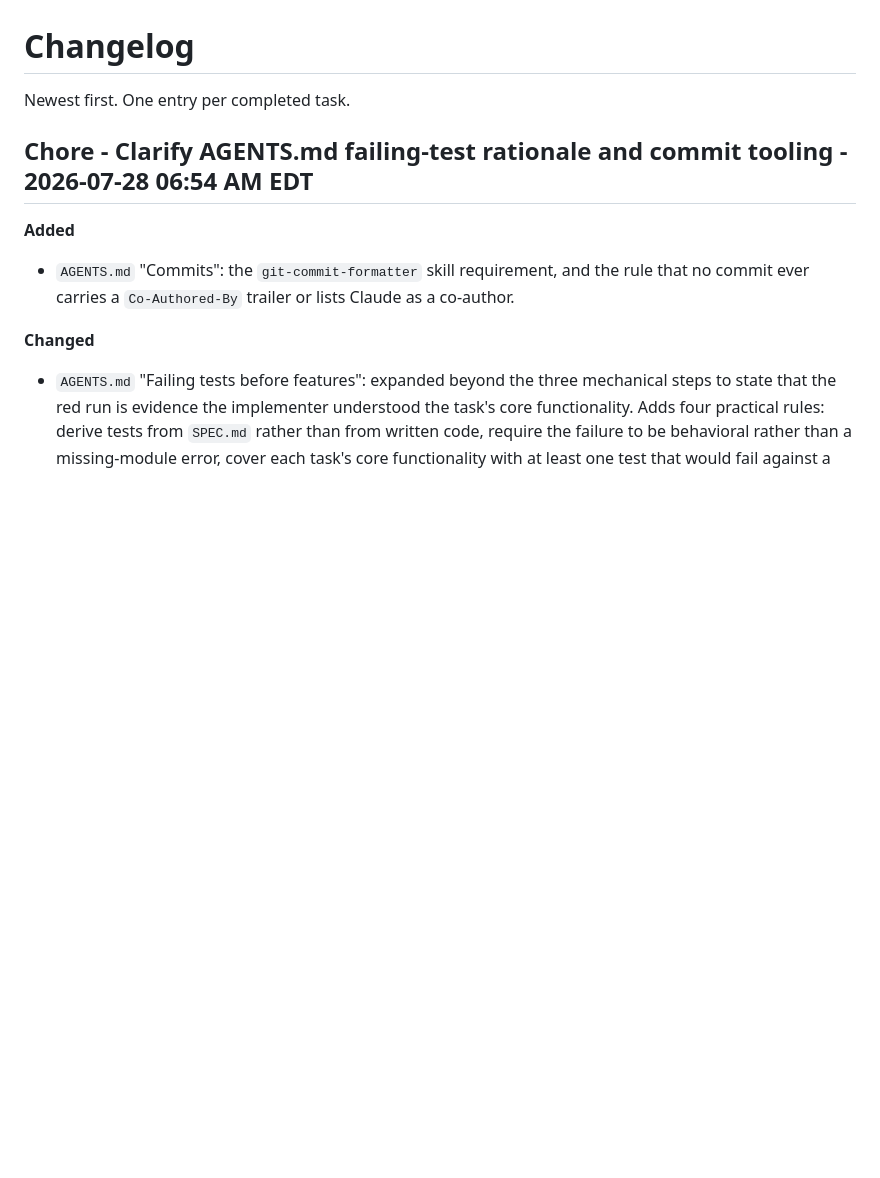
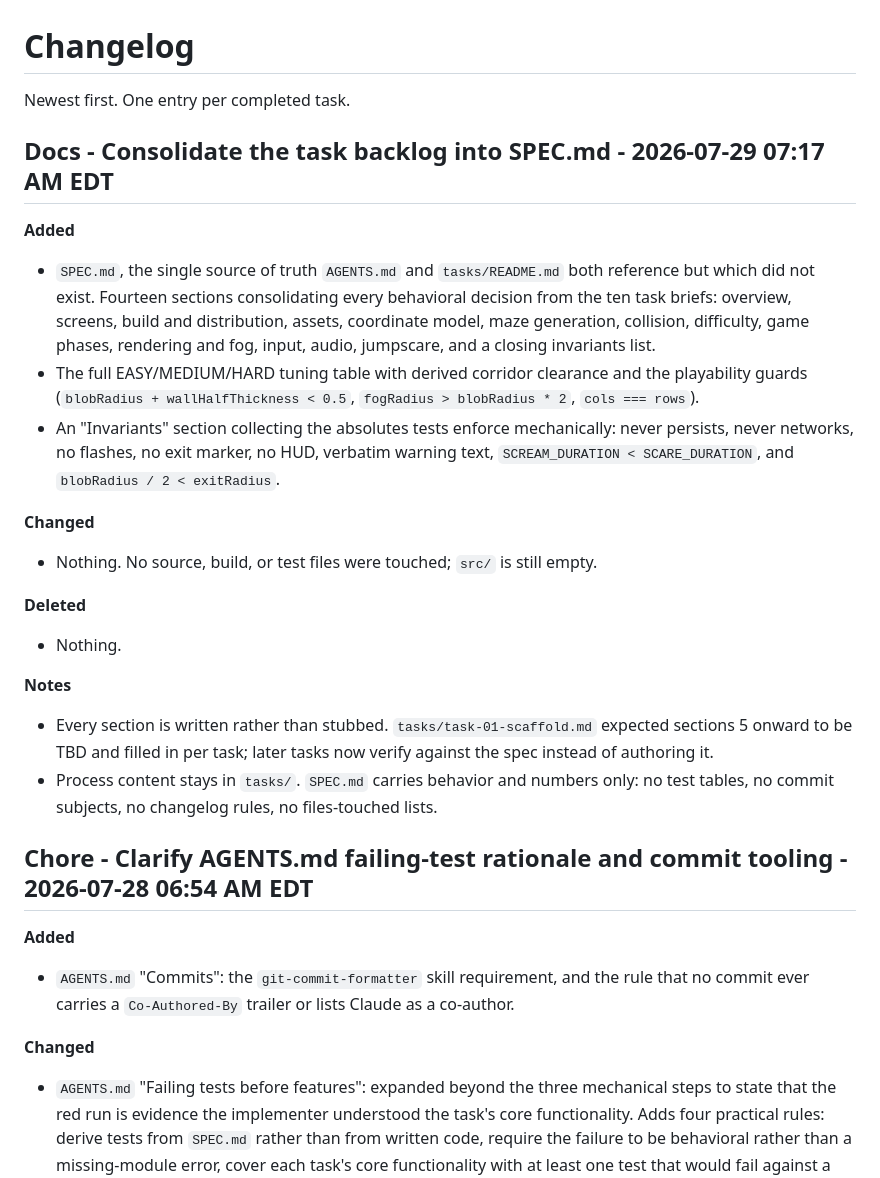
Before and after one commit to hongchengw/regular-maze-game, a Markdown page: changelogs/CHANGELOGS.md, the part around the change. Drawn GitHub-style; blank space fills up the shorter version.

```diff
--- a/changelogs/CHANGELOGS.md
+++ b/changelogs/CHANGELOGS.md
@@ -1,6 +1,32 @@
 # Changelog
 
 Newest first. One entry per completed task.
+
+## Docs - Consolidate the task backlog into SPEC.md - 2026-07-29 07:17 AM EDT
+
+**Added**
+- `SPEC.md`, the single source of truth `AGENTS.md` and `tasks/README.md` both reference but which
+  did not exist. Fourteen sections consolidating every behavioral decision from the ten task briefs:
+  overview, screens, build and distribution, assets, coordinate model, maze generation, collision,
+  difficulty, game phases, rendering and fog, input, audio, jumpscare, and a closing invariants list.
+- The full EASY/MEDIUM/HARD tuning table with derived corridor clearance and the playability guards
+  (`blobRadius + wallHalfThickness < 0.5`, `fogRadius > blobRadius * 2`, `cols === rows`).
+- An "Invariants" section collecting the absolutes tests enforce mechanically: never persists, never
+  networks, no flashes, no exit marker, no HUD, verbatim warning text,
+  `SCREAM_DURATION < SCARE_DURATION`, and `blobRadius / 2 < exitRadius`.
+
+**Changed**
+- Nothing. No source, build, or test files were touched; `src/` is still empty.
+
+**Deleted**
+- Nothing.
+
+**Notes**
+- Every section is written rather than stubbed. `tasks/task-01-scaffold.md` expected sections 5
+  onward to be TBD and filled in per task; later tasks now verify against the spec instead of
+  authoring it.
+- Process content stays in `tasks/`. `SPEC.md` carries behavior and numbers only: no test tables, no
+  commit subjects, no changelog rules, no files-touched lists.
 
 ## Chore - Clarify AGENTS.md failing-test rationale and commit tooling - 2026-07-28 06:54 AM EDT
 
```
Also changed, not shown: SPEC.md (added, +312 -0 lines).
